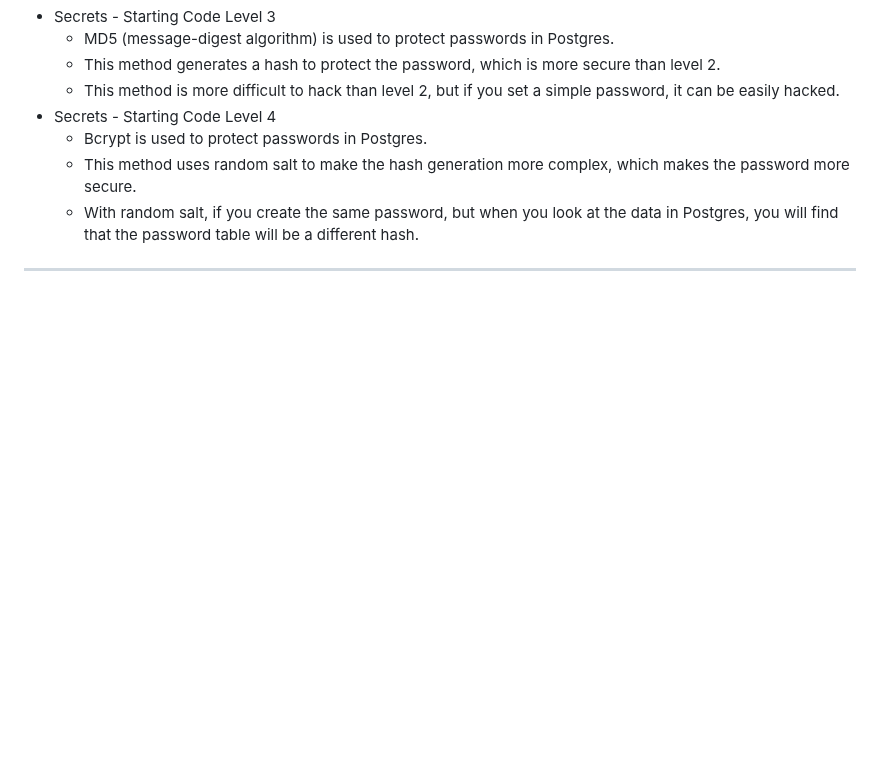
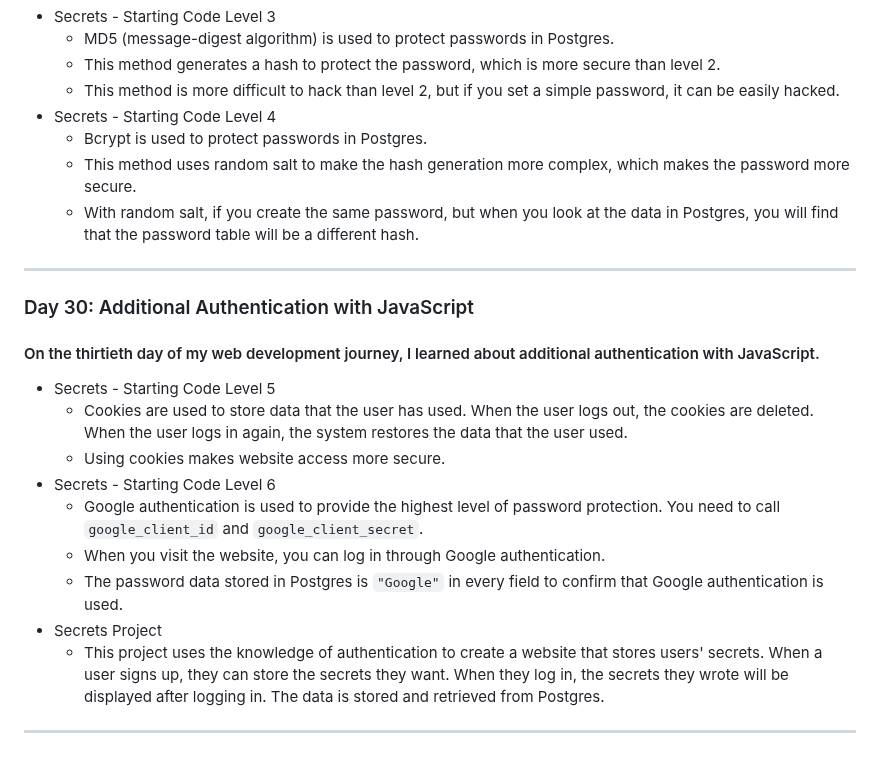
Before and after one commit to 0Phonlakit/My-journey-web-developer, a Markdown page: README.md, the part around the change. Drawn GitHub-style; blank space fills up the shorter version.

Commit message:
My journey
update day 30

```diff
--- a/README.md
+++ b/README.md
@@ -537,3 +537,16 @@ I learned a lot about using Postgres with JavaScript in this lesson. I learned h
    * This method uses random salt to make the hash generation more complex, which makes the password more secure.
    * With random salt, if you create the same password, but when you look at the data in Postgres, you will find that the password table will be a different hash.
 <hr />
+
+### Day 30: Additional Authentication with JavaScript
+#### On the thirtieth day of my web development journey, I learned about additional authentication with JavaScript.
+* Secrets - Starting Code Level 5
+   * Cookies are used to store data that the user has used. When the user logs out, the cookies are deleted. When the user logs in again, the system restores the data that the user used.
+   * Using cookies makes website access more secure.
+* Secrets - Starting Code Level 6
+   * Google authentication is used to provide the highest level of password protection. You need to call `google_client_id` and `google_client_secret`.
+   * When you visit the website, you can log in through Google authentication.
+   * The password data stored in Postgres is `"Google"` in every field to confirm that Google authentication is used.
+* Secrets Project
+   * This project uses the knowledge of authentication to create a website that stores users' secrets. When a user signs up, they can store the secrets they want. When they log in, the secrets they wrote will be displayed after logging in. The data is stored and retrieved from Postgres.
+<hr />
```
